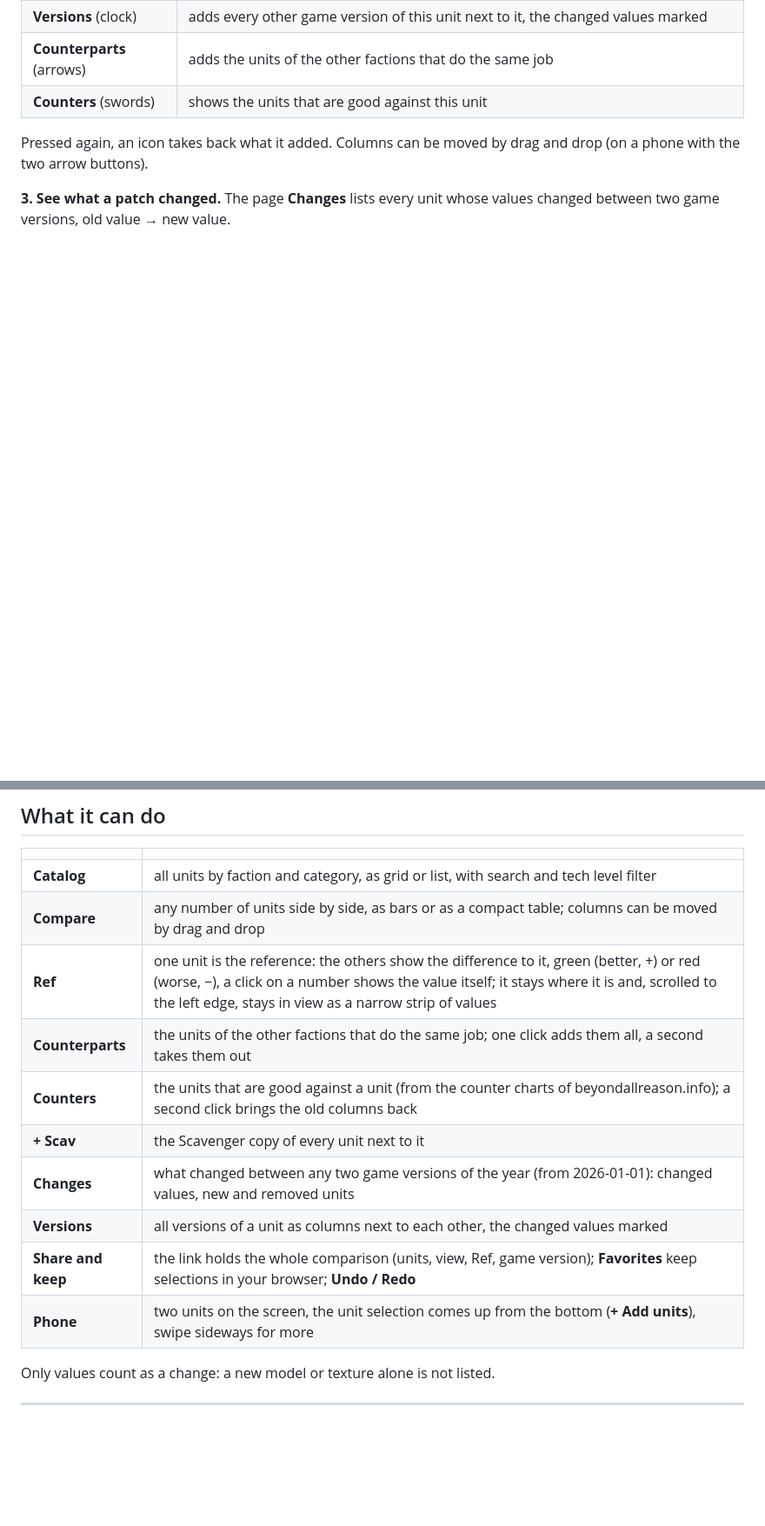
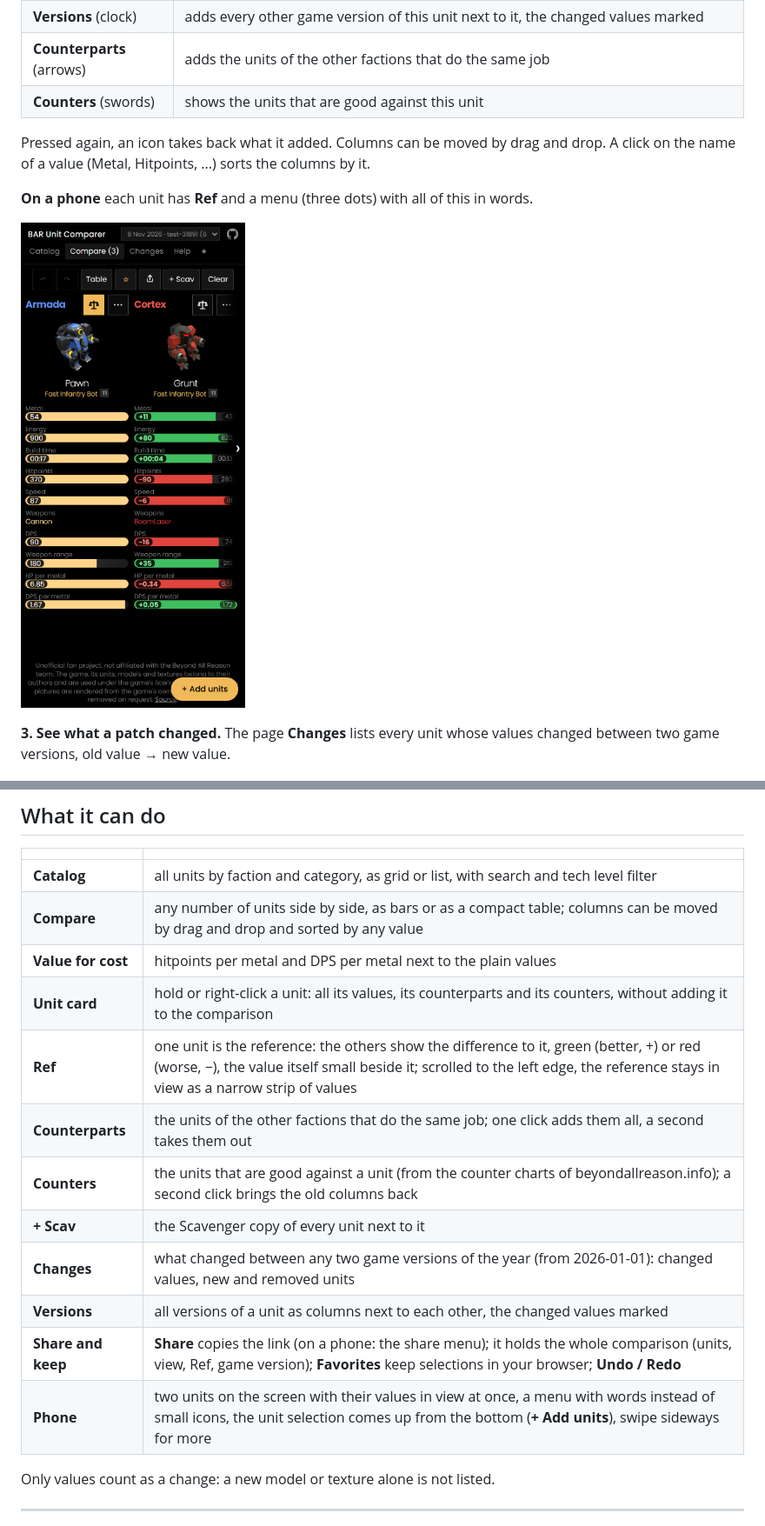
Before and after one commit to Ralf1108/BARUnitComparer, a Markdown page: README.md, 2 parts joined by grey strips. Shown at 87% size. GitHub-like rendering; pictures changed too: docs/phone.png (added); blank space fills up the shorter version.

```diff
--- a/README.md
+++ b/README.md
@@ -23,7 +23,11 @@ Look up and compare the units of [Beyond All Reason](https://www.beyondallreason
 | **Counterparts** (arrows) | adds the units of the other factions that do the same job |
 | **Counters** (swords) | shows the units that are good against this unit |
 
-Pressed again, an icon takes back what it added. Columns can be moved by drag and drop (on a phone with the two arrow buttons).
+Pressed again, an icon takes back what it added. Columns can be moved by drag and drop. A click on the name of a value (Metal, Hitpoints, ...) sorts the columns by it.
+
+**On a phone** each unit has **Ref** and a menu (three dots) with all of this in words.
+
+<a href="https://ralf1108.github.io/BARUnitComparer/"><img src="docs/phone.png" width="260" alt="The compare page on a phone: two units, Pawn as the reference"></a>
 
 **3. See what a patch changed.** The page **Changes** lists every unit whose values changed between two game versions, old value → new value.
 
@@ -36,15 +40,17 @@ The page **Help** on the website explains every button and value.
 | | |
 |---|---|
 | **Catalog** | all units by faction and category, as grid or list, with search and tech level filter |
-| **Compare** | any number of units side by side, as bars or as a compact table; columns can be moved by drag and drop |
-| **Ref** | one unit is the reference: the others show the difference to it, green (better, +) or red (worse, −), a click on a number shows the value itself; it stays where it is and, scrolled to the left edge, stays in view as a narrow strip of values |
+| **Compare** | any number of units side by side, as bars or as a compact table; columns can be moved by drag and drop and sorted by any value |
+| **Value for cost** | hitpoints per metal and DPS per metal next to the plain values |
+| **Unit card** | hold or right-click a unit: all its values, its counterparts and its counters, without adding it to the comparison |
+| **Ref** | one unit is the reference: the others show the difference to it, green (better, +) or red (worse, −), the value itself small beside it; scrolled to the left edge, the reference stays in view as a narrow strip of values |
 | **Counterparts** | the units of the other factions that do the same job; one click adds them all, a second takes them out |
 | **Counters** | the units that are good against a unit (from the counter charts of beyondallreason.info); a second click brings the old columns back |
 | **+ Scav** | the Scavenger copy of every unit next to it |
 | **Changes** | what changed between any two game versions of the year (from 2026-01-01): changed values, new and removed units |
 | **Versions** | all versions of a unit as columns next to each other, the changed values marked |
-| **Share and keep** | the link holds the whole comparison (units, view, Ref, game version); **Favorites** keep selections in your browser; **Undo / Redo** |
-| **Phone** | two units on the screen, the unit selection comes up from the bottom (**+ Add units**), swipe sideways for more |
+| **Share and keep** | **Share** copies the link (on a phone: the share menu); it holds the whole comparison (units, view, Ref, game version); **Favorites** keep selections in your browser; **Undo / Redo** |
+| **Phone** | two units on the screen with their values in view at once, a menu with words instead of small icons, the unit selection comes up from the bottom (**+ Add units**), swipe sideways for more |
 
 Only values count as a change: a new model or texture alone is not listed.
 
```
Also changed, not shown: other parts of README.md (+2 -2 lines), docs/website.md (+26 -14 lines), docs/catalog.png, docs/compare.png, website/preview.png, 3 other files.
